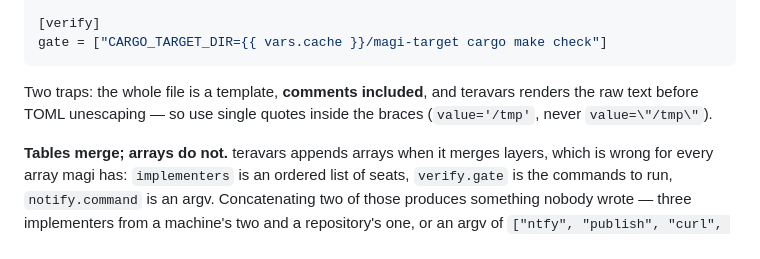
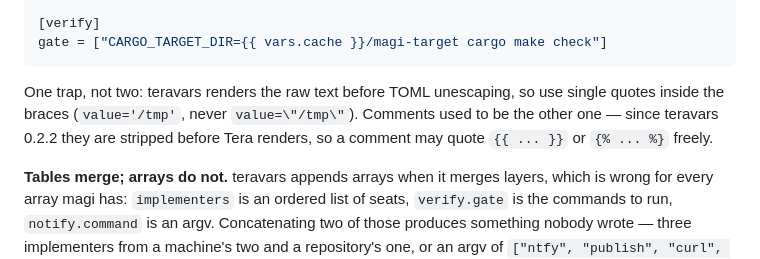
Before and after one commit to yukimemi/magi, a Markdown page: README.md, the part around the change. GitHub-like rendering.

Commit message:
docs: comments are stripped before Tera renders (#89)
teravars 0.2.2 strips TOML comments before Tera renders, so a comment may
quote `{{ ... }}` or `{% ... %}` freely. AGENTS.md, magi.toml and
`Config::starter_toml` were updated for that when the dependency was bumped
(#54); README.md's own copy of the rule was not, and has taught the opposite
since the initial commit.

It is the only user-facing copy of the fact, so it is the one a reader most
likely acts on: "the whole file is a template, comments included" reads as
"never write braces in a comment", which 0.2.2 made false.

One trap remains - rendering happens before TOML unescaping - so the sentence
says one instead of two rather than dropping half of it.

````diff
--- a/README.md
+++ b/README.md
@@ -546,9 +546,10 @@ cache = "{{ env.MAGI_CACHE | default(value='/tmp') }}"
 gate = ["CARGO_TARGET_DIR={{ vars.cache }}/magi-target cargo make check"]
 ```
 
-Two traps: the whole file is a template, **comments included**, and teravars
-renders the raw text before TOML unescaping — so use single quotes inside the
-braces (`value='/tmp'`, never `value=\"/tmp\"`).
+One trap, not two: teravars renders the raw text before TOML unescaping, so use
+single quotes inside the braces (`value='/tmp'`, never `value=\"/tmp\"`).
+Comments used to be the other one — since teravars 0.2.2 they are stripped
+before Tera renders, so a comment may quote `{{ ... }}` or `{% ... %}` freely.
 
 **Tables merge; arrays do not.** teravars appends arrays when it merges layers,
 which is wrong for every array magi has: `implementers` is an ordered list of
````
